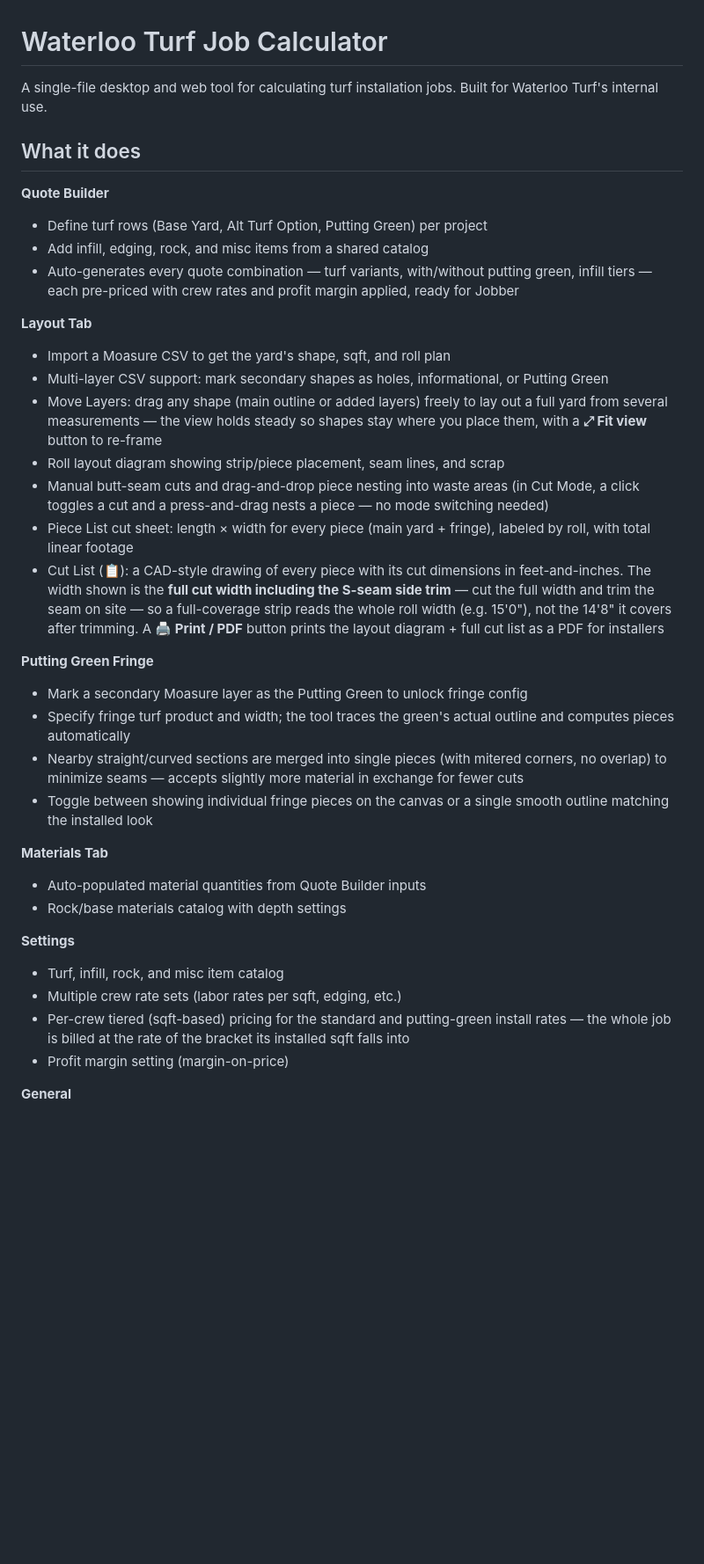
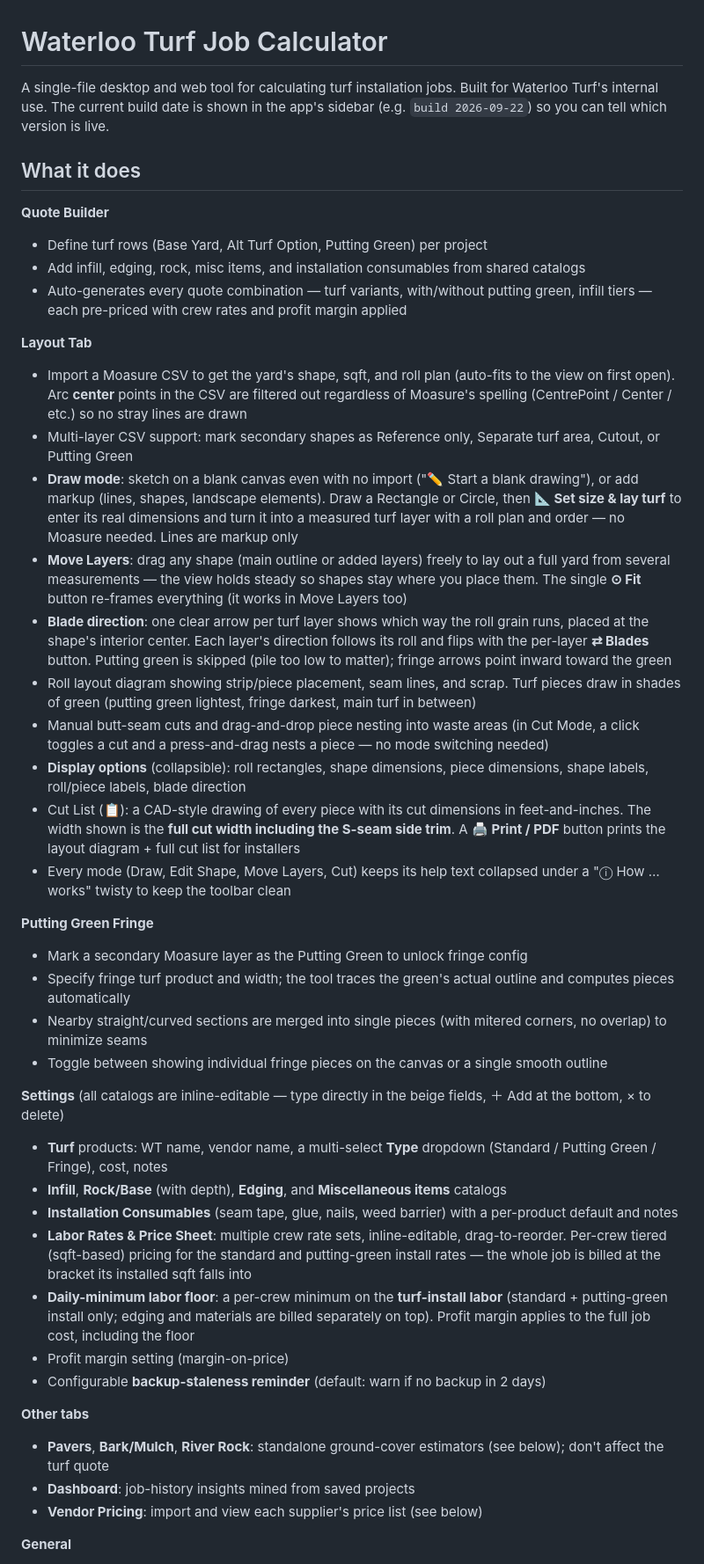
Before and after one commit to Josser77/waterloo-turf-job-calculator, a Markdown page: README.md, the part around one of its changes. Shown at 88% size. Drawn GitHub-style; blank space fills up the shorter version.

```diff
--- a/README.md
+++ b/README.md
@@ -1,39 +1,47 @@
 # Waterloo Turf Job Calculator
 
 A single-file desktop and web tool for calculating turf installation jobs.
-Built for Waterloo Turf's internal use.
+Built for Waterloo Turf's internal use. The current build date is shown in the
+app's sidebar (e.g. `build 2026-09-22`) so you can tell which version is live.
 
 ## What it does
 
 **Quote Builder**
 - Define turf rows (Base Yard, Alt Turf Option, Putting Green) per project
-- Add infill, edging, rock, and misc items from a shared catalog
-- Auto-generates every quote combination — turf variants, with/without putting green, infill tiers — each pre-priced with crew rates and profit margin applied, ready for Jobber
+- Add infill, edging, rock, misc items, and installation consumables from shared catalogs
+- Auto-generates every quote combination — turf variants, with/without putting green, infill tiers — each pre-priced with crew rates and profit margin applied
 
 **Layout Tab**
-- Import a Moasure CSV to get the yard's shape, sqft, and roll plan
-- Multi-layer CSV support: mark secondary shapes as holes, informational, or Putting Green
-- Move Layers: drag any shape (main outline or added layers) freely to lay out a full yard from several measurements — the view holds steady so shapes stay where you place them, with a **⤢ Fit view** button to re-frame
-- Roll layout diagram showing strip/piece placement, seam lines, and scrap
+- Import a Moasure CSV to get the yard's shape, sqft, and roll plan (auto-fits to the view on first open). Arc **center** points in the CSV are filtered out regardless of Moasure's spelling (CentrePoint / Center / etc.) so no stray lines are drawn
+- Multi-layer CSV support: mark secondary shapes as Reference only, Separate turf area, Cutout, or Putting Green
+- **Draw mode**: sketch on a blank canvas even with no import ("✏️ Start a blank drawing"), or add markup (lines, shapes, landscape elements). Draw a Rectangle or Circle, then **📐 Set size & lay turf** to enter its real dimensions and turn it into a measured turf layer with a roll plan and order — no Moasure needed. Lines are markup only
+- **Move Layers**: drag any shape (main outline or added layers) freely to lay out a full yard from several measurements — the view holds steady so shapes stay where you place them. The single **⊙ Fit** button re-frames everything (it works in Move Layers too)
+- **Blade direction**: one clear arrow per turf layer shows which way the roll grain runs, placed at the shape's interior center. Each layer's direction follows its roll and flips with the per-layer **⇄ Blades** button. Putting green is skipped (pile too low to matter); fringe arrows point inward toward the green
+- Roll layout diagram showing strip/piece placement, seam lines, and scrap. Turf pieces draw in shades of green (putting green lightest, fringe darkest, main turf in between)
 - Manual butt-seam cuts and drag-and-drop piece nesting into waste areas (in Cut Mode, a click toggles a cut and a press-and-drag nests a piece — no mode switching needed)
-- Piece List cut sheet: length × width for every piece (main yard + fringe), labeled by roll, with total linear footage
-- Cut List (📋): a CAD-style drawing of every piece with its cut dimensions in feet-and-inches. The width shown is the **full cut width including the S-seam side trim** — cut the full width and trim the seam on site — so a full-coverage strip reads the whole roll width (e.g. 15'0"), not the 14'8" it covers after trimming. A **🖨 Print / PDF** button prints the layout diagram + full cut list as a PDF for installers
+- **Display options** (collapsible): roll rectangles, shape dimensions, piece dimensions, shape labels, roll/piece labels, blade direction
+- Cut List (📋): a CAD-style drawing of every piece with its cut dimensions in feet-and-inches. The width shown is the **full cut width including the S-seam side trim**. A **🖨 Print / PDF** button prints the layout diagram + full cut list for installers
+- Every mode (Draw, Edit Shape, Move Layers, Cut) keeps its help text collapsed under a "ⓘ How … works" twisty to keep the toolbar clean
 
 **Putting Green Fringe**
 - Mark a secondary Moasure layer as the Putting Green to unlock fringe config
 - Specify fringe turf product and width; the tool traces the green's actual outline and computes pieces automatically
-- Nearby straight/curved sections are merged into single pieces (with mitered corners, no overlap) to minimize seams — accepts slightly more material in exchange for fewer cuts
-- Toggle between showing individual fringe pieces on the canvas or a single smooth outline matching the installed look
+- Nearby straight/curved sections are merged into single pieces (with mitered corners, no overlap) to minimize seams
+- Toggle between showing individual fringe pieces on the canvas or a single smooth outline
 
-**Materials Tab**
-- Auto-populated material quantities from Quote Builder inputs
-- Rock/base materials catalog with depth settings
+**Settings** (all catalogs are inline-editable — type directly in the beige fields, ＋ Add at the bottom, × to delete)
+- **Turf** products: WT name, vendor name, a multi-select **Type** dropdown (Standard / Putting Green / Fringe), cost, notes
+- **Infill**, **Rock/Base** (with depth), **Edging**, and **Miscellaneous items** catalogs
+- **Installation Consumables** (seam tape, glue, nails, weed barrier) with a per-product default and notes
+- **Labor Rates & Price Sheet**: multiple crew rate sets, inline-editable, drag-to-reorder. Per-crew tiered (sqft-based) pricing for the standard and putting-green install rates — the whole job is billed at the bracket its installed sqft falls into
+- **Daily-minimum labor floor**: a per-crew minimum on the **turf-install labor** (standard + putting-green install only; edging and materials are billed separately on top). Profit margin applies to the full job cost, including the floor
+- Profit margin setting (margin-on-price)
+- Configurable **backup-staleness reminder** (default: warn if no backup in 2 days)
 
-**Settings**
-- Turf, infill, rock, and misc item catalog
-- Multiple crew rate sets (labor rates per sqft, edging, etc.)
-- Per-crew tiered (sqft-based) pricing for the standard and putting-green install rates — the whole job is billed at the rate of the bracket its installed sqft falls into
-- Profit margin setting (margin-on-price)
+**Other tabs**
+- **Pavers**, **Bark/Mulch**, **River Rock**: standalone ground-cover estimators (see below); don't affect the turf quote
+- **Dashboard**: job-history insights mined from saved projects
+- **Vendor Pricing**: import and view each supplier's price list (see below)
 
 **General**
 - All data stored locally in `localStorage` — no server, no account required
```
Also changed, not shown: other parts of README.md (+29 -33 lines).
